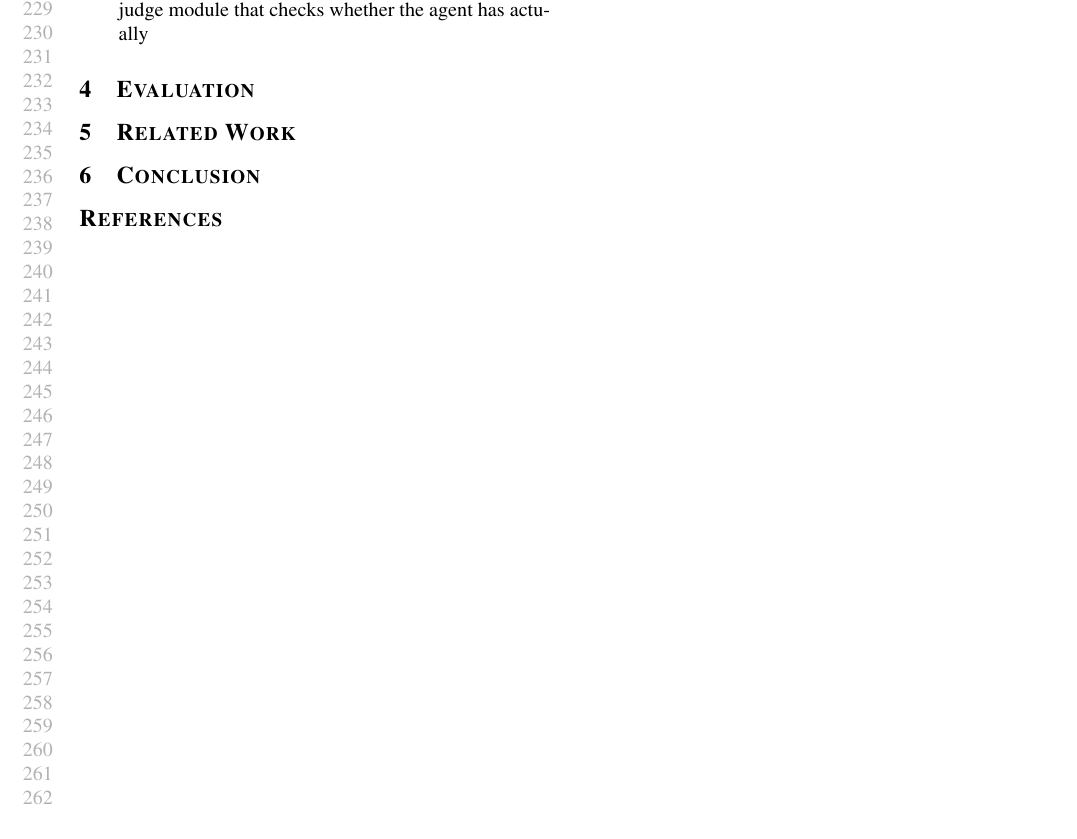
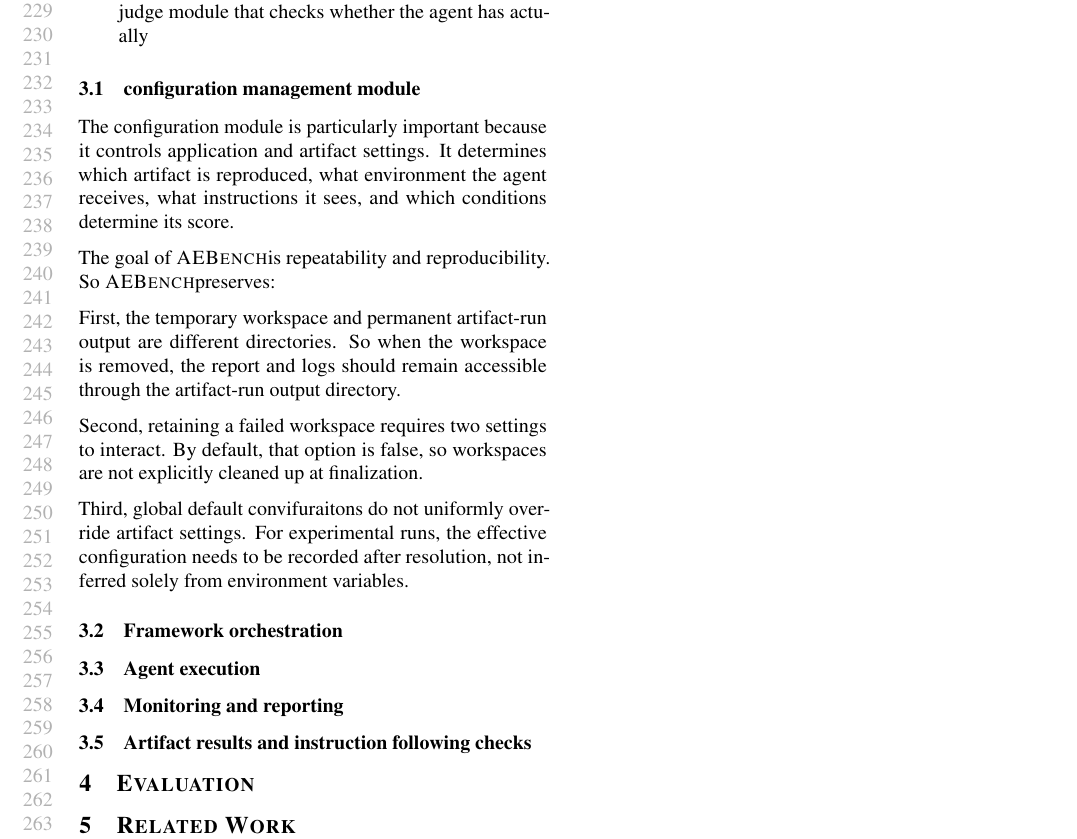
Before and after one commit to bastoica/aebench-paper-prep, a LaTeX paper (main.tex, which reads design.tex): part of page 5 of 5, cut so that both start at the same text. Compiled offline with pdfLaTeX.

Commit message:
put in some structure for design.tex

```diff
--- a/design.tex
+++ b/design.tex
@@ -37,3 +37,31 @@ At a high level, AEBench has seven functional components.
 
   \item Results, logs, and traces which all go into a llm-as-a-judge module that checks whether the agent has actually
 \end{enumerate}
+
+\subsection{configuration management module}
+
+The configuration module is particularly important because it controls application and artifact settings.
+It determines which artifact is reproduced, what environment the agent receives,
+  what instructions it sees, and which conditions determine its score.
+
+The goal of \aebench is repeatability and reproducibility. So \aebench preserves:
+
+First, the temporary workspace and permanent artifact-run output are different directories. So when the workspace
+  is removed, the report and logs should remain accessible through the artifact-run
+  output directory.
+
+Second, retaining a failed workspace requires two settings to interact.
+  By default, that option is false, so  workspaces are not explicitly cleaned up at finalization.
+
+Third, global default convifuraitons do not uniformly override artifact settings.
+  For experimental runs, the effective configuration
+  needs to be recorded after resolution, not inferred solely from environment variables.
+
+
+\subsection{Framework orchestration}
+
+\subsection{Agent execution}
+
+\subsection{Monitoring and reporting}
+
+\subsection{Artifact results and instruction following checks}
```
Also changed, not shown: design.tex (4 more changed lines).
